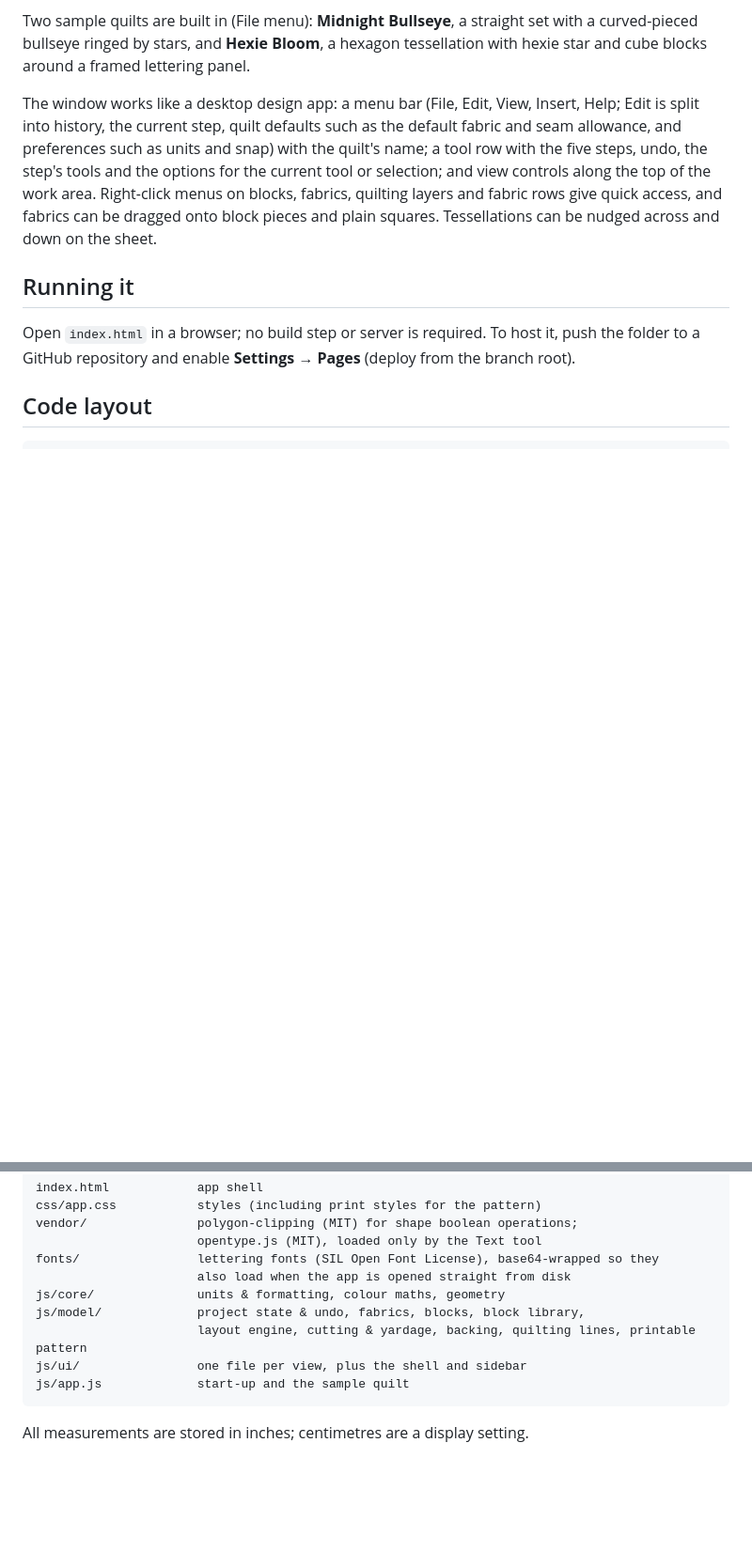
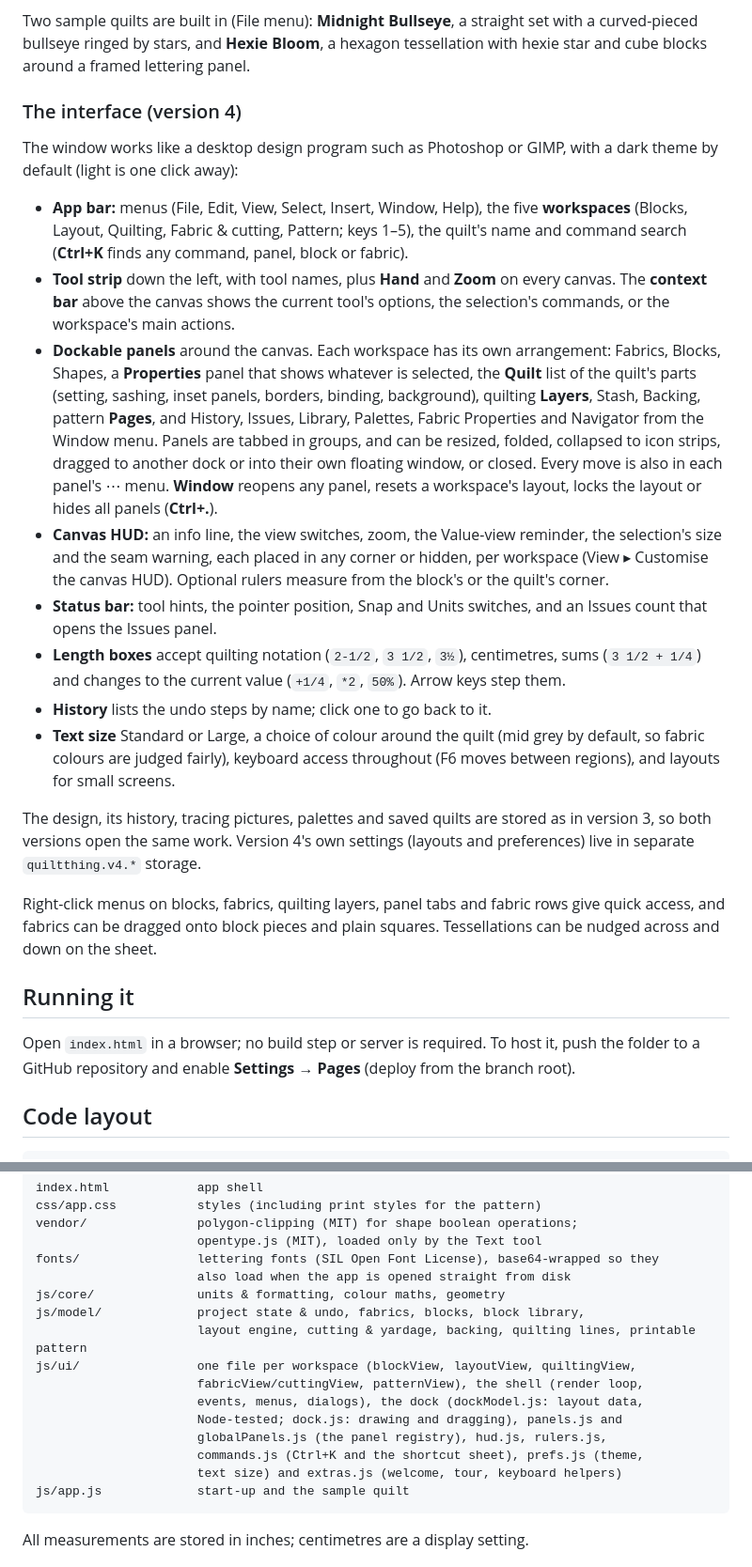
Before and after one commit to Ackley14/quiltthing, a Markdown page: README.md, 2 parts joined by grey strips. Shown at 94% size. Rendered like a GitHub page; blank space fills up the shorter version.

Commit message:
README: the version 4 interface
Co-Authored-By: Claude Opus 5.5 <noreply@anthropic.com>

````diff
--- a/README.md
+++ b/README.md
@@ -18,7 +18,22 @@ Everything runs in the browser and nothing is uploaded. The design you're workin
 
 Two sample quilts are built in (File menu): **Midnight Bullseye**, a straight set with a curved-pieced bullseye ringed by stars, and **Hexie Bloom**, a hexagon tessellation with hexie star and cube blocks around a framed lettering panel.
 
-The window works like a desktop design app: a menu bar (File, Edit, View, Insert, Help; Edit is split into history, the current step, quilt defaults such as the default fabric and seam allowance, and preferences such as units and snap) with the quilt's name; a tool row with the five steps, undo, the step's tools and the options for the current tool or selection; and view controls along the top of the work area. Right-click menus on blocks, fabrics, quilting layers and fabric rows give quick access, and fabrics can be dragged onto block pieces and plain squares. Tessellations can be nudged across and down on the sheet.
+### The interface (version 4)
+
+The window works like a desktop design program such as Photoshop or GIMP, with a dark theme by default (light is one click away):
+
+- **App bar:** menus (File, Edit, View, Select, Insert, Window, Help), the five **workspaces** (Blocks, Layout, Quilting, Fabric & cutting, Pattern; keys 1–5), the quilt's name and command search (**Ctrl+K** finds any command, panel, block or fabric).
+- **Tool strip** down the left, with tool names, plus **Hand** and **Zoom** on every canvas. The **context bar** above the canvas shows the current tool's options, the selection's commands, or the workspace's main actions.
+- **Dockable panels** around the canvas. Each workspace has its own arrangement: Fabrics, Blocks, Shapes, a **Properties** panel that shows whatever is selected, the **Quilt** list of the quilt's parts (setting, sashing, inset panels, borders, binding, background), quilting **Layers**, Stash, Backing, pattern **Pages**, and History, Issues, Library, Palettes, Fabric Properties and Navigator from the Window menu. Panels are tabbed in groups, and can be resized, folded, collapsed to icon strips, dragged to another dock or into their own floating window, or closed. Every move is also in each panel's ⋯ menu. **Window** reopens any panel, resets a workspace's layout, locks the layout or hides all panels (**Ctrl+.**).
+- **Canvas HUD:** an info line, the view switches, zoom, the Value-view reminder, the selection's size and the seam warning, each placed in any corner or hidden, per workspace (View ▸ Customise the canvas HUD). Optional rulers measure from the block's or the quilt's corner.
+- **Status bar:** tool hints, the pointer position, Snap and Units switches, and an Issues count that opens the Issues panel.
+- **Length boxes** accept quilting notation (`2-1/2`, `3 1/2`, `3½`), centimetres, sums (`3 1/2 + 1/4`) and changes to the current value (`+1/4`, `*2`, `50%`). Arrow keys step them.
+- **History** lists the undo steps by name; click one to go back to it.
+- **Text size** Standard or Large, a choice of colour around the quilt (mid grey by default, so fabric colours are judged fairly), keyboard access throughout (F6 moves between regions), and layouts for small screens.
+
+The design, its history, tracing pictures, palettes and saved quilts are stored as in version 3, so both versions open the same work. Version 4's own settings (layouts and preferences) live in separate `quiltthing.v4.*` storage.
+
+Right-click menus on blocks, fabrics, quilting layers, panel tabs and fabric rows give quick access, and fabrics can be dragged onto block pieces and plain squares. Tessellations can be nudged across and down on the sheet.
 
 ## Running it
 
@@ -36,7 +51,13 @@ fonts/                lettering fonts (SIL Open Font License), base64-wrapped so
 js/core/              units & formatting, colour maths, geometry
 js/model/             project state & undo, fabrics, blocks, block library,
                       layout engine, cutting & yardage, backing, quilting lines, printable pattern
-js/ui/                one file per view, plus the shell and sidebar
+js/ui/                one file per workspace (blockView, layoutView, quiltingView,
+                      fabricView/cuttingView, patternView), the shell (render loop,
+                      events, menus, dialogs), the dock (dockModel.js: layout data,
+                      Node-tested; dock.js: drawing and dragging), panels.js and
+                      globalPanels.js (the panel registry), hud.js, rulers.js,
+                      commands.js (Ctrl+K and the shortcut sheet), prefs.js (theme,
+                      text size) and extras.js (welcome, tour, keyboard helpers)
 js/app.js             start-up and the sample quilt
 ```
 
````
